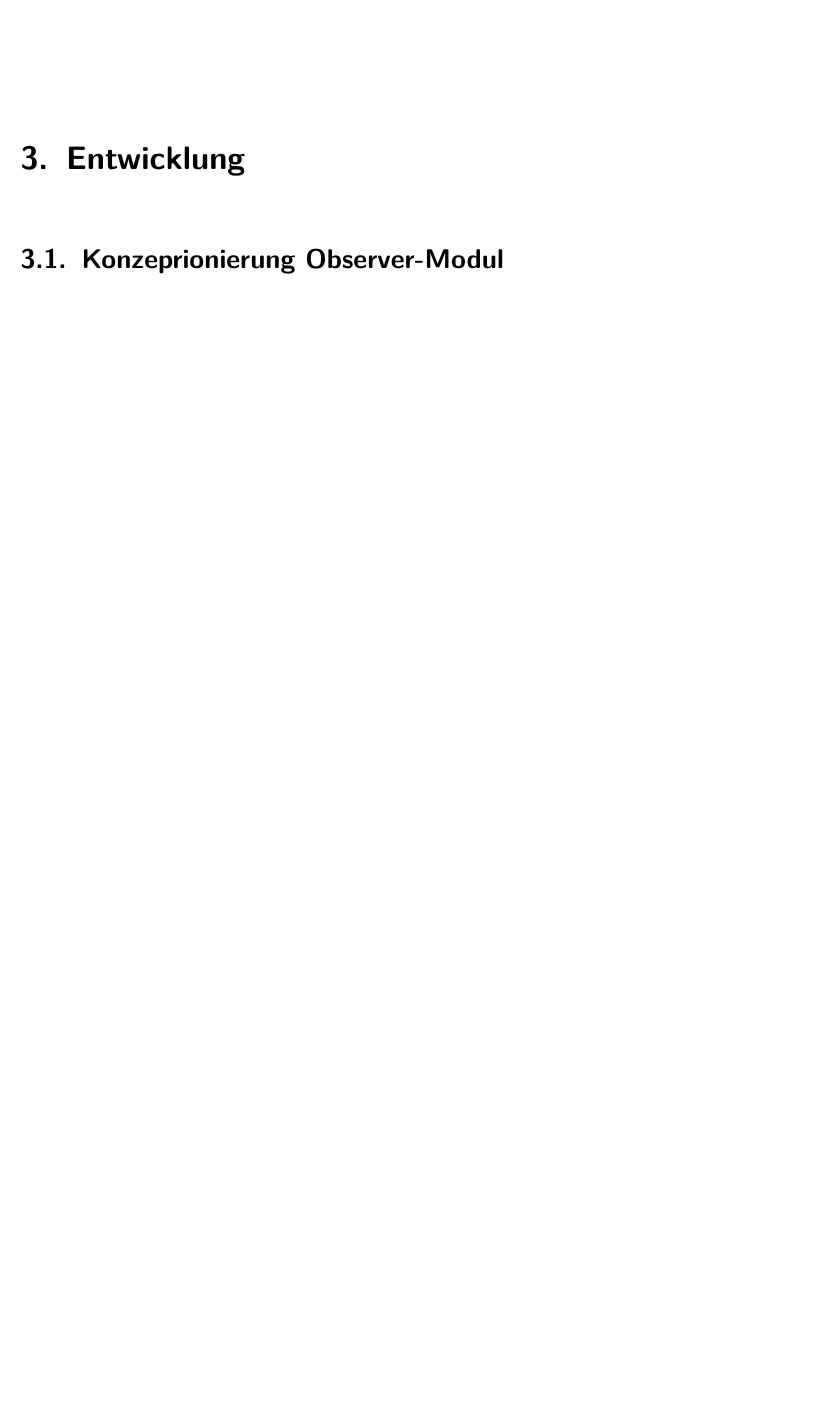
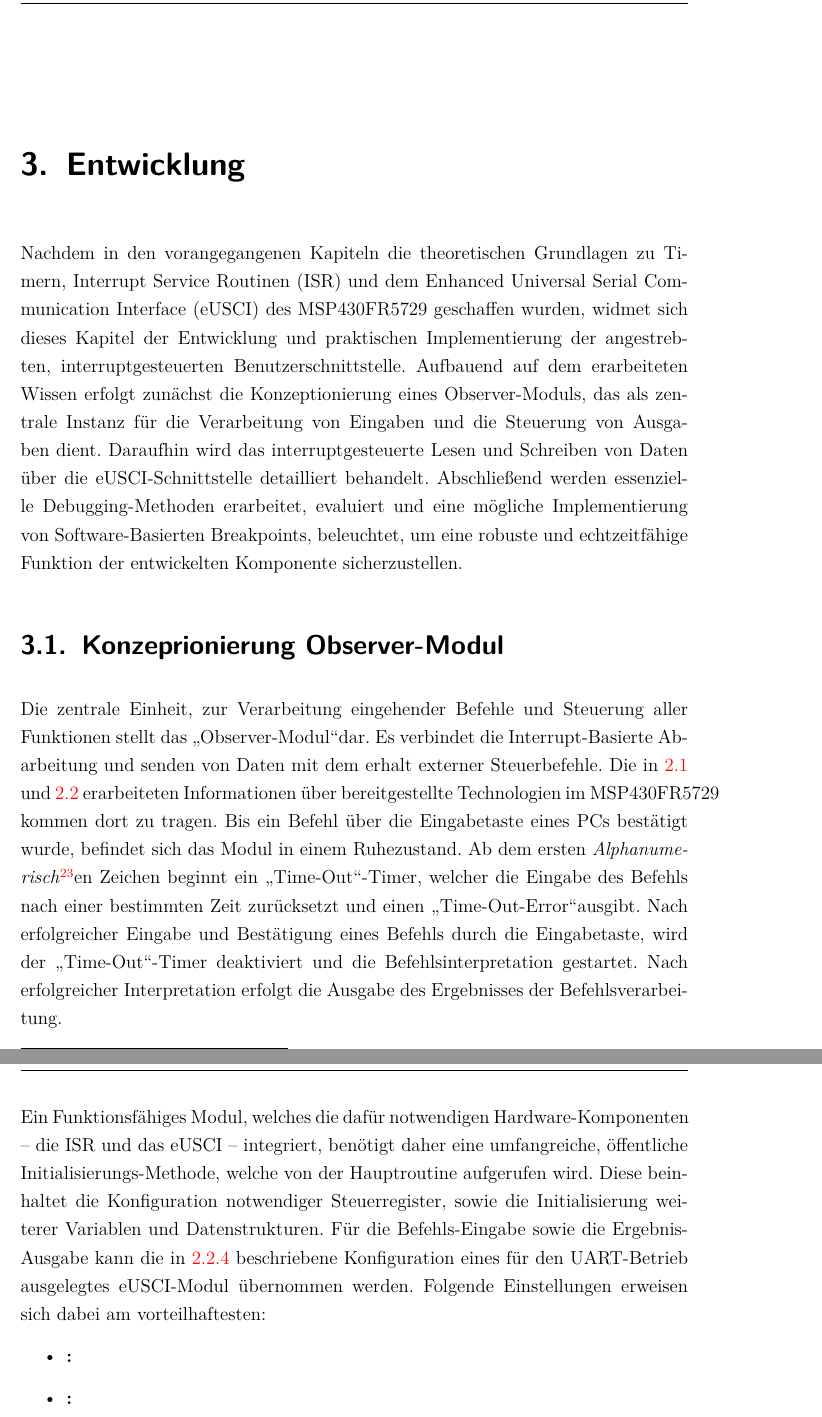
Before and after one commit to Julz124/Bachelor_Thesis_MSP430_FR5729, a LaTeX thesis (Wissenschaftliche_LaTeX/Bachelorarbeit.tex, which reads Wissenschaftliche_LaTeX/Inhalt/Entwicklung.tex): part of page 40 of 60 before the commit and two parts of pages 39 and 40 of 60 after it, the two joined at a grey line, cut so that both start at the same text, the shorter picture padded with empty space. Compiled offline with pdfLaTeX.

Commit message:
Chapter Development - Work in Progress

```diff
--- a/Wissenschaftliche_LaTeX/Inhalt/Entwicklung.tex
+++ b/Wissenschaftliche_LaTeX/Inhalt/Entwicklung.tex
@@ -1,8 +1,21 @@
+% !TEX encoding = UTF-8 Unicode
+% !TEX root =  ../Bachelorarbeit.tex
 
 \chapter{Entwicklung}
 
+Nachdem in den vorangegangenen Kapiteln die theoretischen Grundlagen zu Timern, Interrupt Service Routinen (ISR) und dem Enhanced Universal Serial Communication Interface (eUSCI) des MSP430FR5729 geschaffen wurden, widmet sich dieses Kapitel der Entwicklung und praktischen Implementierung der angestrebten, interruptgesteuerten Benutzerschnittstelle. Aufbauend auf dem erarbeiteten Wissen erfolgt zun\"achst die Konzeptionierung eines Observer-Moduls, das als zentrale Instanz f\"ur die Verarbeitung von Eingaben und die Steuerung von Ausgaben dient. Daraufhin wird das interruptgesteuerte Lesen und Schreiben von Daten \"uber die eUSCI-Schnittstelle detailliert behandelt. Abschlie{\ss}end werden essenzielle Debugging-Methoden erarbeitet, evaluiert und eine m\"ogliche Implementierung von Software-Basierten Breakpoints, beleuchtet, um eine robuste und echtzeitf\"ahige Funktion der entwickelten Komponente sicherzustellen.
+
 \section{Konzeprionierung Observer-Modul}
 \label{Grundger\"ust_ObserverModul}
+
+Die zentrale Einheit, zur Verarbeitung eingehender Befehle und Steuerung aller Funktionen stellt das \glqq Observer-Modul\grqq dar. Es verbindet die Interrupt-Basierte Abarbeitung und senden von Daten mit dem erhalt externer Steuerbefehle. Die in \ref{TIMER&ISR} und \ref{eUSCI} erarbeiteten Informationen \"uber bereitgestellte Technologien im MSP430FR5729 kommen dort zu tragen. Bis ein Befehl \"uber die Eingabetaste eines PCs best\"atigt wurde, befindet sich das Modul in einem Ruhezustand. Ab dem ersten \Fachbegriff[Zeichenkombination aus Buchstaben (lateinisches Alphabet) und Ziffern (0–9)]{Alphanumerisch}en Zeichen beginnt ein \glqq Time-Out\grqq-Timer, welcher die Eingabe des Befehls nach einer bestimmten Zeit zur\"ucksetzt und einen \glqq Time-Out-Error\grqq ausgibt. Nach erfolgreicher Eingabe und Best\"atigung eines Befehls durch die Eingabetaste, wird der \glqq Time-Out\grqq-Timer deaktiviert und die Befehlsinterpretation gestartet. Nach erfolgreicher Interpretation erfolgt die Ausgabe des Ergebnisses der Befehlsverarbeitung.
+
+Ein Funktionsf\"ahiges Modul, welches die daf\"ur notwendigen Hardware-Komponenten -- die ISR und das eUSCI -- integriert, ben\"otigt daher eine umfangreiche, \"offentliche Initialisierungs-Methode, welche von der Hauptroutine aufgerufen wird. Diese beinhaltet die Konfiguration notwendiger Steuerregister, sowie die Initialisierung weiterer Variablen und Datenstrukturen. F\"ur die Befehls-Eingabe sowie die Ergebnis-Ausgabe kann die in \ref{eUSCI_Konfiguration} beschriebene Konfiguration eines f\"ur den UART-Betrieb ausgelegtes eUSCI-Modul \"ubernommen werden. Folgende Einstellungen erweisen sich dabei am vorteilhaftesten:
+\begin{itemize}
+	\item \textbf{:}
+	\item \textbf{:}
+\end{itemize}
+
 
 
 \newpage
```
Also changed, not shown: Wissenschaftliche_LaTeX/Inhalt/Ueberblick.tex (+6 -6 lines), Wissenschaftliche_LaTeX/Bachelorarbeit.pdf, Wissenschaftliche_LaTeX/Bilder/observer_activity_diagram_eusci.png (added), Wissenschaftliche_LaTeX/Bilder/observer_activity_diagram_timer_b1.png (added), Wissenschaftliche_LaTeX/Bilder/observer_class_diagram.png (added), Wissenschaftliche_LaTeX/Bilder/observer_state_machine.png (added).
